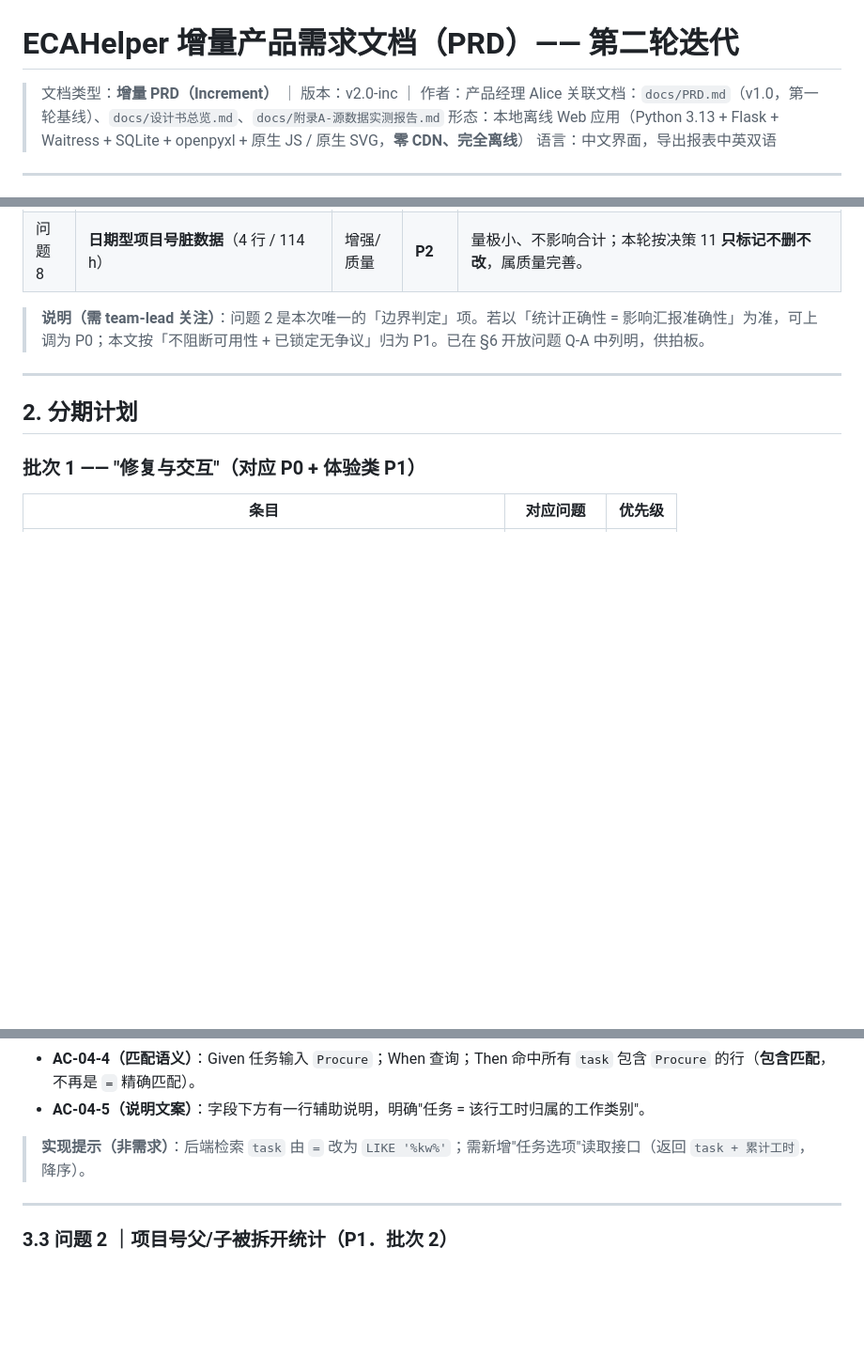
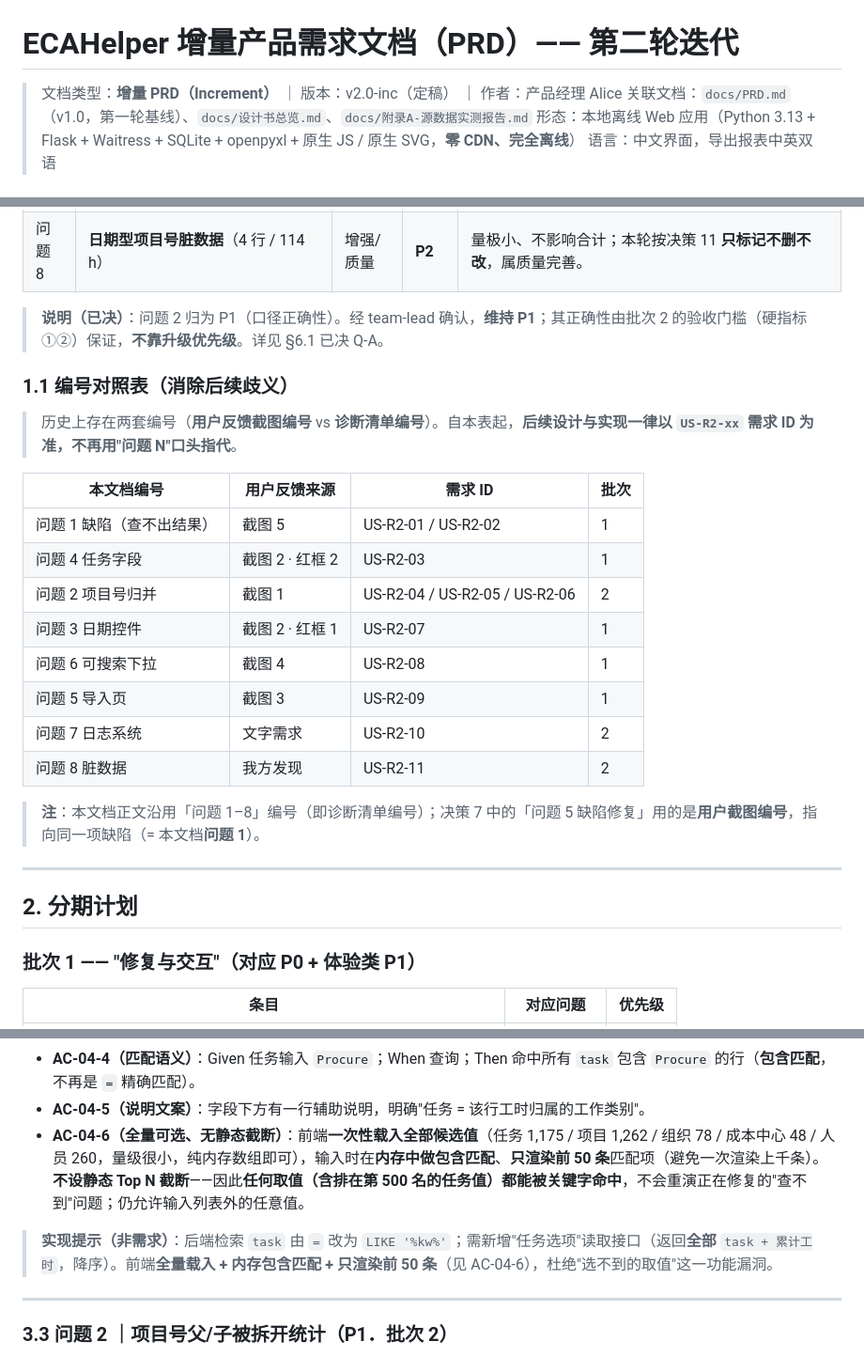
Before and after one commit to 17SiberianWolf/ECAHelper, a Markdown page: docs/增量PRD-第二轮迭代.md, 3 parts joined by grey strips. Shown at 94% size. Drawn GitHub-style; blank space fills up the shorter version.

```diff
--- a/docs/增量PRD-第二轮迭代.md
+++ b/docs/增量PRD-第二轮迭代.md
@@ -1,6 +1,6 @@
 # ECAHelper 增量产品需求文档（PRD）—— 第二轮迭代
 
-> 文档类型：**增量 PRD（Increment）** ｜ 版本：v2.0-inc ｜ 作者：产品经理 Alice
+> 文档类型：**增量 PRD（Increment）** ｜ 版本：v2.0-inc（定稿） ｜ 作者：产品经理 Alice
 > 关联文档：`docs/PRD.md`（v1.0，第一轮基线）、`docs/设计书总览.md`、`docs/附录A-源数据实测报告.md`
 > 形态：本地离线 Web 应用（Python 3.13 + Flask + Waitress + SQLite + openpyxl + 原生 JS / 原生 SVG，**零 CDN、完全离线**）
 > 语言：中文界面，导出报表中英双语
@@ -36,7 +36,24 @@
 | 问题 7 | **无日志系统** | 增强 | **P2** | 用户明确要求，但属**新增能力**，不影响现有查询/导出流程。 |
 | 问题 8 | **日期型项目号脏数据**（4 行 / 114 h） | 增强/质量 | **P2** | 量极小、不影响合计；本轮按决策 11 **只标记不删不改**，属质量完善。 |
 
-> **说明（需 team-lead 关注）**：问题 2 是本次唯一的「边界判定」项。若以「统计正确性 = 影响汇报准确性」为准，可上调为 P0；本文按「不阻断可用性 + 已锁定无争议」归为 P1。已在 §6 开放问题 Q-A 中列明，供拍板。
+> **说明（已决）**：问题 2 归为 P1（口径正确性）。经 team-lead 确认，**维持 P1**；其正确性由批次 2 的验收门槛（硬指标 ①②）保证，**不靠升级优先级**。详见 §6.1 已决 Q-A。
+
+### 1.1 编号对照表（消除后续歧义）
+
+> 历史上存在两套编号（**用户反馈截图编号** vs **诊断清单编号**）。自本表起，**后续设计与实现一律以 `US-R2-xx` 需求 ID 为准，不再用"问题 N"口头指代**。
+
+| 本文档编号 | 用户反馈来源 | 需求 ID | 批次 |
+|---|---|---|---|
+| 问题 1 缺陷（查不出结果） | 截图 5 | US-R2-01 / US-R2-02 | 1 |
+| 问题 4 任务字段 | 截图 2 · 红框 2 | US-R2-03 | 1 |
+| 问题 2 项目号归并 | 截图 1 | US-R2-04 / US-R2-05 / US-R2-06 | 2 |
+| 问题 3 日期控件 | 截图 2 · 红框 1 | US-R2-07 | 1 |
+| 问题 6 可搜索下拉 | 截图 4 | US-R2-08 | 1 |
+| 问题 5 导入页 | 截图 3 | US-R2-09 | 1 |
+| 问题 7 日志系统 | 文字需求 | US-R2-10 | 2 |
+| 问题 8 脏数据 | 我方发现 | US-R2-11 | 2 |
+
+> **注**：本文档正文沿用「问题 1–8」编号（即诊断清单编号）；决策 7 中的「问题 5 缺陷修复」用的是**用户截图编号**，指向同一项缺陷（= 本文档**问题 1**）。
 
 ---
 
@@ -121,8 +138,9 @@
 - **AC-04-3（可输入）**：输入关键字可实时过滤选项并高亮命中片段；**允许提交列表外的值**（自由文本仍生效）。
 - **AC-04-4（匹配语义）**：Given 任务输入 `Procure`；When 查询；Then 命中所有 `task` 包含 `Procure` 的行（**包含匹配**，不再是 `=` 精确匹配）。
 - **AC-04-5（说明文案）**：字段下方有一行辅助说明，明确"任务 = 该行工时归属的工作类别"。
+- **AC-04-6（全量可选、无静态截断）**：前端**一次性载入全部候选值**（任务 1,175 / 项目 1,262 / 组织 78 / 成本中心 48 / 人员 260，量级很小，纯内存数组即可），输入时在**内存中做包含匹配**、**只渲染前 50 条**匹配项（避免一次渲染上千条）。**不设静态 Top N 截断**——因此**任何取值（含排在第 500 名的任务值）都能被关键字命中**，不会重演正在修复的"查不到"问题；仍允许输入列表外的任意值。
 
-> **实现提示（非需求）**：后端检索 `task` 由 `=` 改为 `LIKE '%kw%'`；需新增"任务选项"读取接口（返回 `task + 累计工时`，降序）。
+> **实现提示（非需求）**：后端检索 `task` 由 `=` 改为 `LIKE '%kw%'`；需新增"任务选项"读取接口（返回**全部** `task + 累计工时`，降序）。前端**全量载入 + 内存包含匹配 + 只渲染前 50 条**（见 AC-04-6），杜绝"选不到的取值"这一功能漏洞。
 
 ---
 
```
Also changed, not shown: other parts of docs/增量PRD-第二轮迭代.md (+32 -23 lines).
